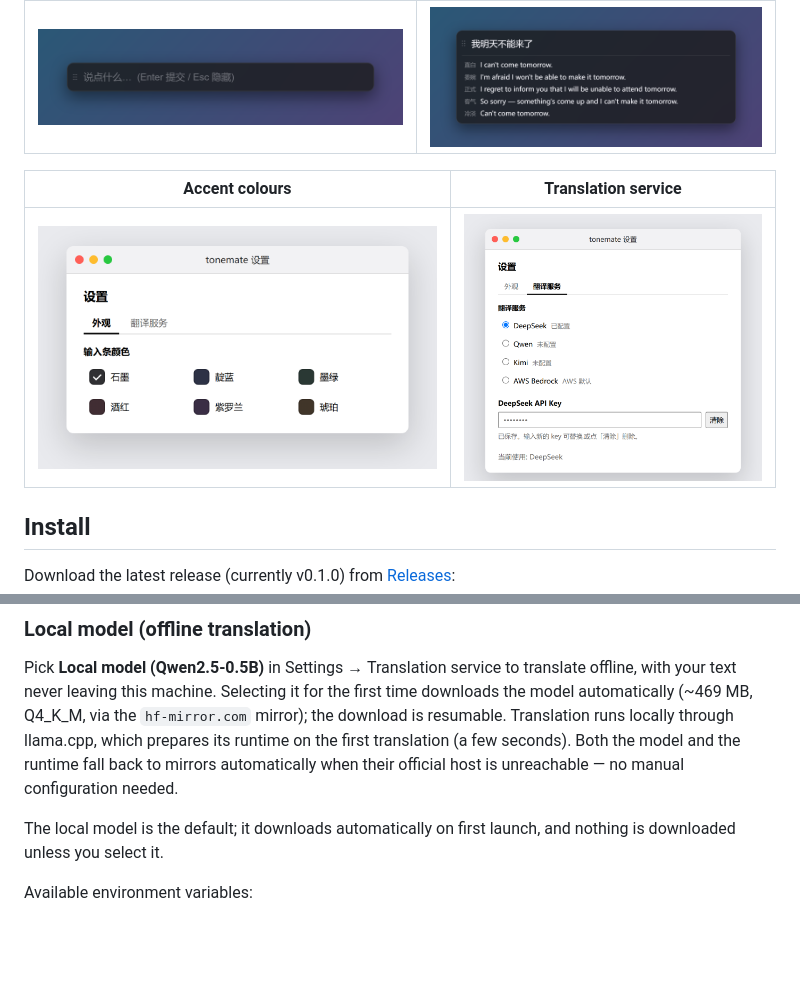
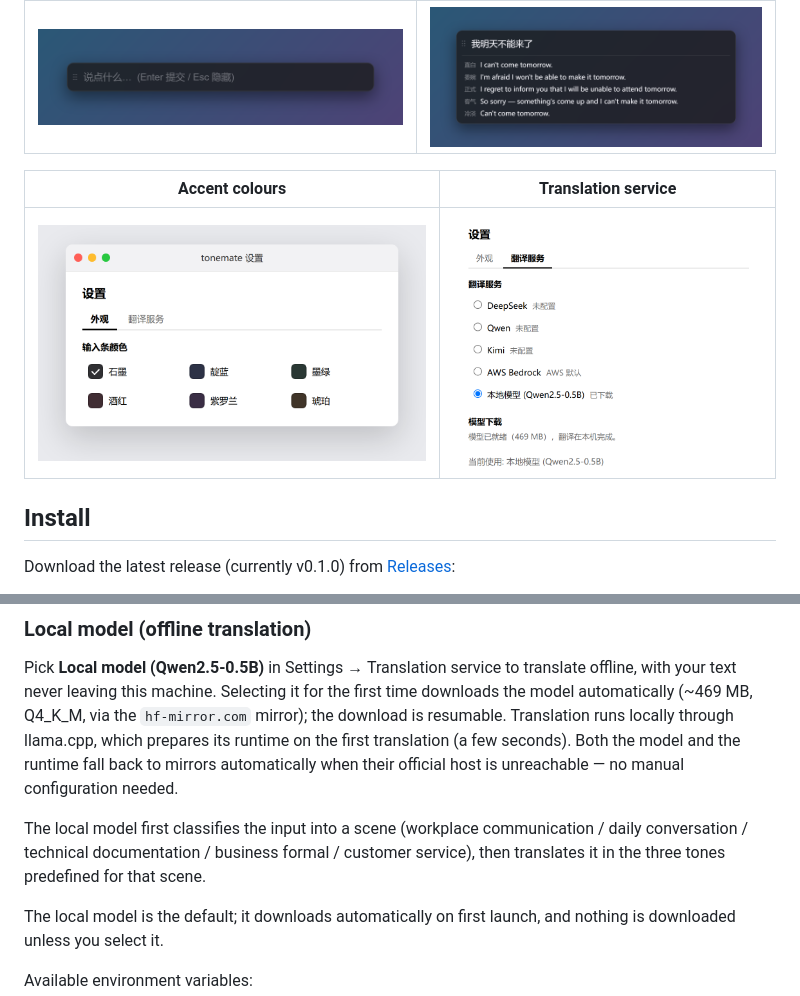
Before and after one commit to shlouai/tonemate, a Markdown page: README.en.md, 2 parts joined by grey strips. Drawn GitHub-style; pictures changed too: assets/screenshots/4-provider.png; blank space fills up the shorter version.

```diff
--- a/README.en.md
+++ b/README.en.md
@@ -105,6 +105,8 @@ Pick **Local model (Qwen2.5-0.5B)** in Settings → Translation service to trans
 Selecting it for the first time downloads the model automatically (~469 MB, Q4_K_M, via the `hf-mirror.com` mirror); the download is resumable.
 Translation runs locally through llama.cpp, which prepares its runtime on the first translation (a few seconds). Both the model and the runtime fall back to mirrors automatically when their official host is unreachable — no manual configuration needed.
 
+The local model first classifies the input into a scene (workplace communication / daily conversation / technical documentation / business formal / customer service), then translates it in the three tones predefined for that scene.
+
 The local model is the default; it downloads automatically on first launch, and nothing is downloaded unless you select it.
 
 Available environment variables:
```
Also changed, not shown: README.md (+2 -0 lines).
